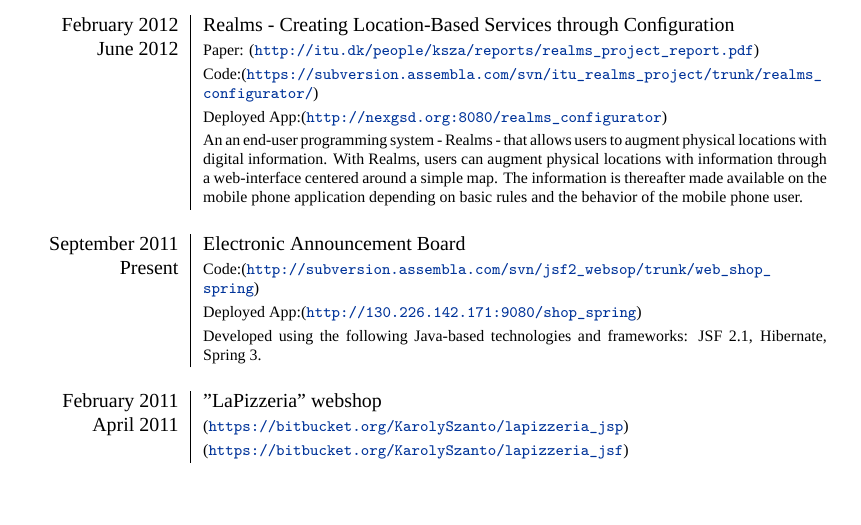
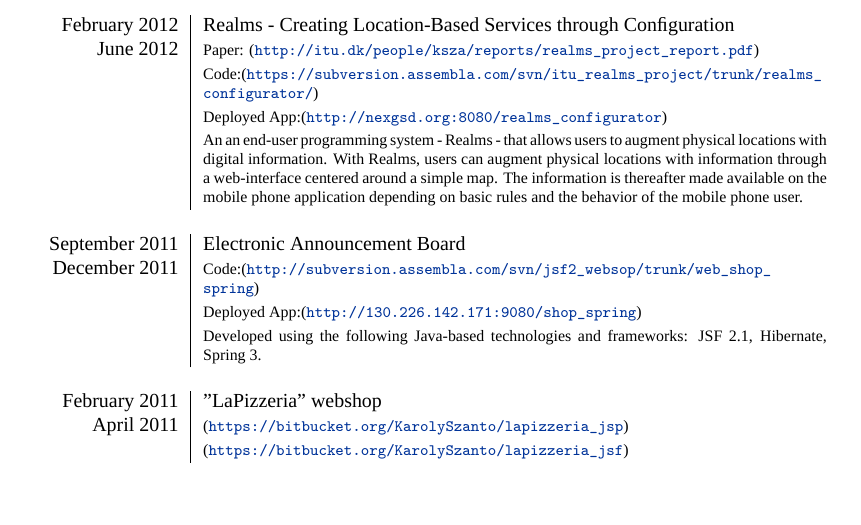
Before and after one commit to ksza/Curriculum-Vitae, a LaTeX CV (cv.tex): part of page 2 of 4, cut so that both start at the same text. Compiled offline with XeLaTeX; a missing font is replaced by an installed copy or a similar font.

Commit message:
updated 18oct2012
git-svn-id: http://subversion.assembla.com/svn/myCVs/CV_karcsi_dk@51 7b757fbb-1efa-4ada-8140-5a41f871edaa

```diff
--- a/cv.tex
+++ b/cv.tex
@@ -197,7 +193,7 @@
  \multicolumn{2}{c}{}\\
 
  \raggedleft \textsc{September 2011} & Electronic Announcement Board\\
- \raggedleft \textsc{Present} &
+ \raggedleft \textsc{December 2011} &
  \footnotesize{Code:(\url{http://subversion.assembla.com/svn/jsf2_websop/trunk/web_shop_spring})}\\ &
  \footnotesize{Deployed
  App:(\url{http://130.226.142.171:9080/shop_spring})}\\ &
```
Also changed, not shown: cv.tex (4 more changed lines).
